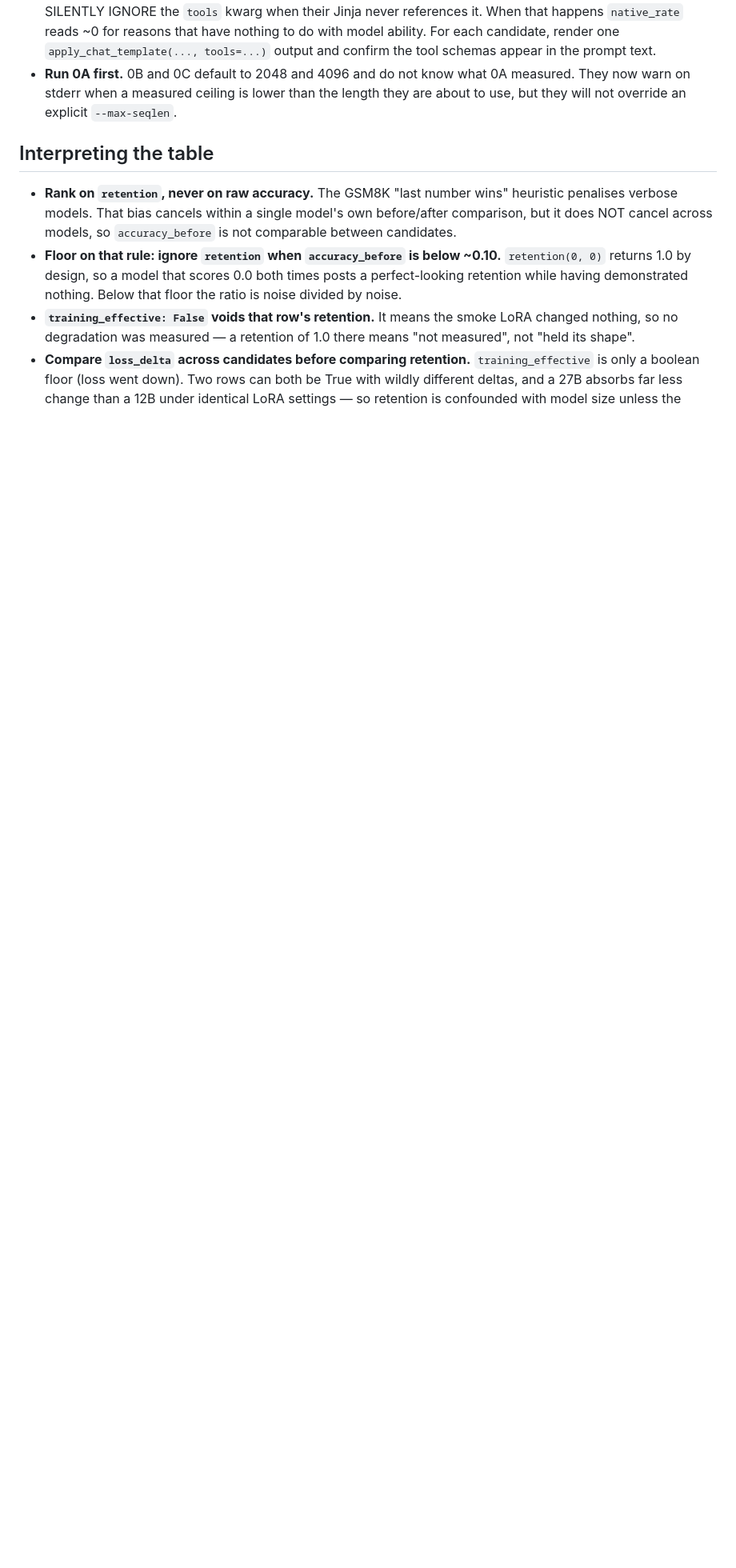
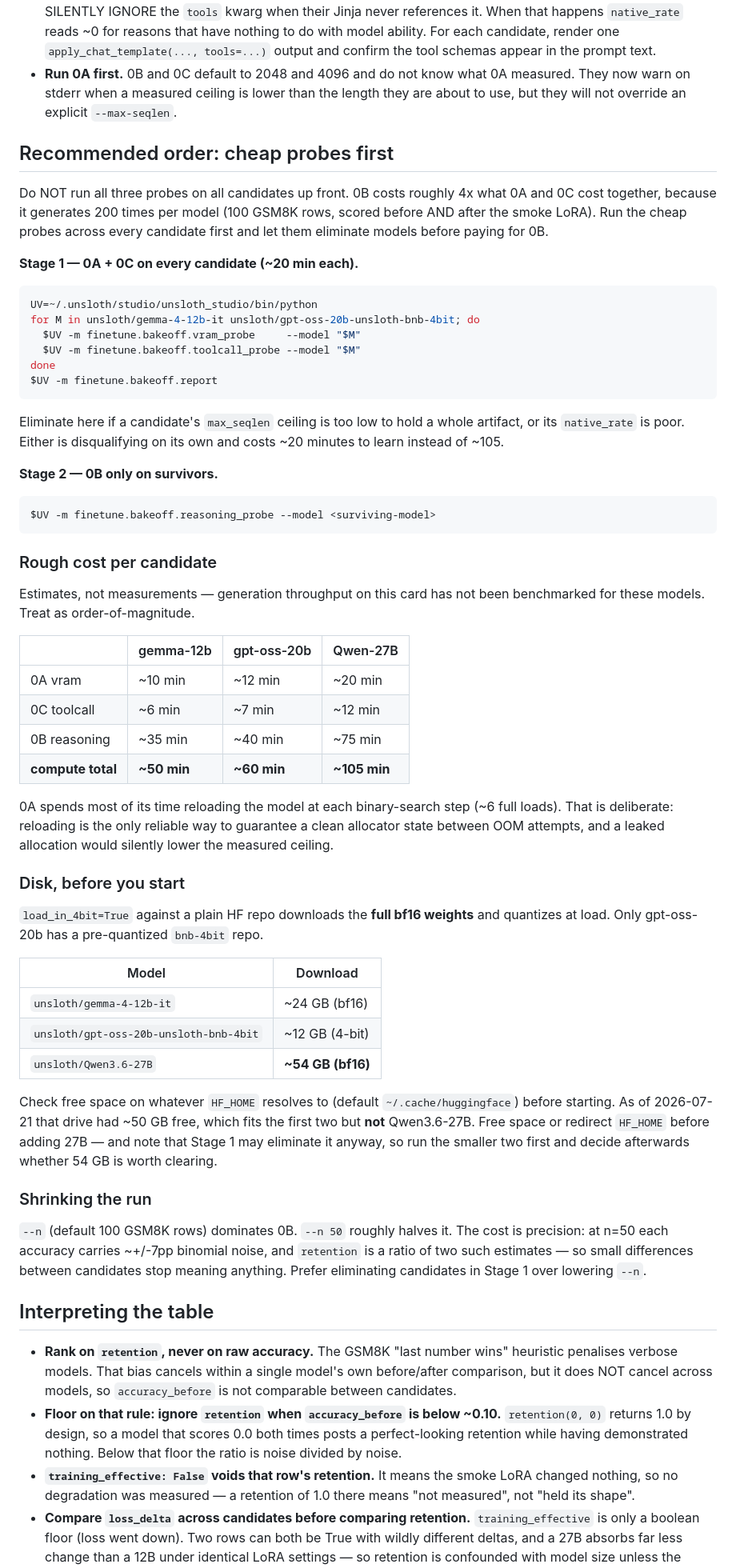
Before and after one commit to toastmanAu/wyltek-gpt, a Markdown page: finetune/README.md, the part around the change. Shown at 80% size. GitHub-like rendering; blank space fills up the shorter version.

Commit message:
docs: add staged run order and disk/cost guidance to bakeoff README
Run 0A+0C across all candidates before paying for 0B, which costs ~4x the
other two combined (200 generations per model). Records per-candidate cost
estimates, the bf16-vs-bnb4bit download sizes, and why lowering --n trades
away the precision the retention ratio depends on.

````diff
--- a/finetune/README.md
+++ b/finetune/README.md
@@ -50,6 +50,75 @@ repo root. Script form (`python finetune/bakeoff/vram_probe.py`) puts
   length they are about to use, but they will not override an explicit
   `--max-seqlen`.
 
+## Recommended order: cheap probes first
+
+Do NOT run all three probes on all candidates up front. 0B costs roughly 4x what
+0A and 0C cost together, because it generates 200 times per model (100 GSM8K rows,
+scored before AND after the smoke LoRA). Run the cheap probes across every
+candidate first and let them eliminate models before paying for 0B.
+
+**Stage 1 — 0A + 0C on every candidate (~20 min each).**
+
+```bash
+UV=~/.unsloth/studio/unsloth_studio/bin/python
+for M in unsloth/gemma-4-12b-it unsloth/gpt-oss-20b-unsloth-bnb-4bit; do
+  $UV -m finetune.bakeoff.vram_probe     --model "$M"
+  $UV -m finetune.bakeoff.toolcall_probe --model "$M"
+done
+$UV -m finetune.bakeoff.report
+```
+
+Eliminate here if a candidate's `max_seqlen` ceiling is too low to hold a whole
+artifact, or its `native_rate` is poor. Either is disqualifying on its own and
+costs ~20 minutes to learn instead of ~105.
+
+**Stage 2 — 0B only on survivors.**
+
+```bash
+$UV -m finetune.bakeoff.reasoning_probe --model <surviving-model>
+```
+
+### Rough cost per candidate
+
+Estimates, not measurements — generation throughput on this card has not been
+benchmarked for these models. Treat as order-of-magnitude.
+
+| | gemma-12b | gpt-oss-20b | Qwen-27B |
+|---|---|---|---|
+| 0A vram | ~10 min | ~12 min | ~20 min |
+| 0C toolcall | ~6 min | ~7 min | ~12 min |
+| 0B reasoning | ~35 min | ~40 min | ~75 min |
+| **compute total** | **~50 min** | **~60 min** | **~105 min** |
+
+0A spends most of its time reloading the model at each binary-search step (~6
+full loads). That is deliberate: reloading is the only reliable way to guarantee
+a clean allocator state between OOM attempts, and a leaked allocation would
+silently lower the measured ceiling.
+
+### Disk, before you start
+
+`load_in_4bit=True` against a plain HF repo downloads the **full bf16 weights**
+and quantizes at load. Only gpt-oss-20b has a pre-quantized `bnb-4bit` repo.
+
+| Model | Download |
+|---|---|
+| `unsloth/gemma-4-12b-it` | ~24 GB (bf16) |
+| `unsloth/gpt-oss-20b-unsloth-bnb-4bit` | ~12 GB (4-bit) |
+| `unsloth/Qwen3.6-27B` | **~54 GB (bf16)** |
+
+Check free space on whatever `HF_HOME` resolves to (default `~/.cache/huggingface`)
+before starting. As of 2026-07-21 that drive had ~50 GB free, which fits the first
+two but **not** Qwen3.6-27B. Free space or redirect `HF_HOME` before adding 27B —
+and note that Stage 1 may eliminate it anyway, so run the smaller two first and
+decide afterwards whether 54 GB is worth clearing.
+
+### Shrinking the run
+
+`--n` (default 100 GSM8K rows) dominates 0B. `--n 50` roughly halves it. The cost
+is precision: at n=50 each accuracy carries ~+/-7pp binomial noise, and `retention`
+is a ratio of two such estimates — so small differences between candidates stop
+meaning anything. Prefer eliminating candidates in Stage 1 over lowering `--n`.
+
 ## Interpreting the table
 
 - **Rank on `retention`, never on raw accuracy.** The GSM8K "last number wins"
````
